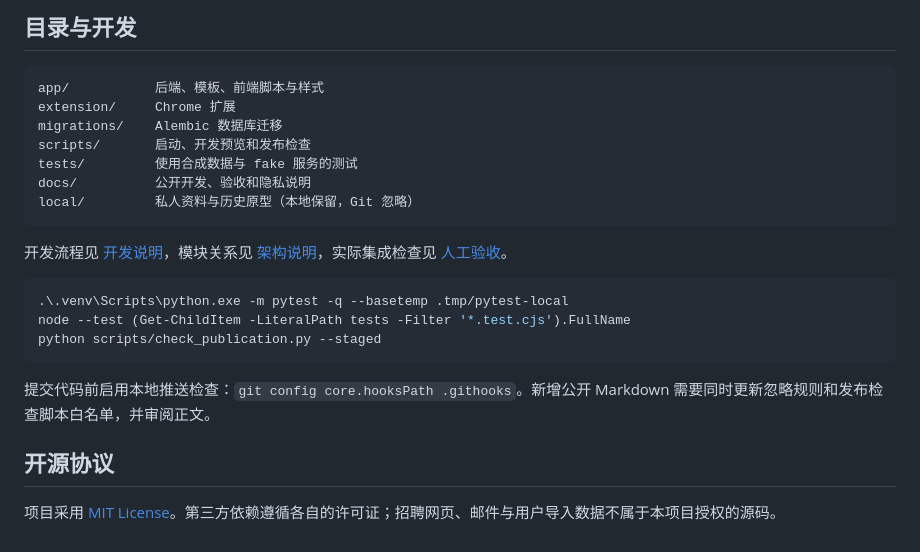
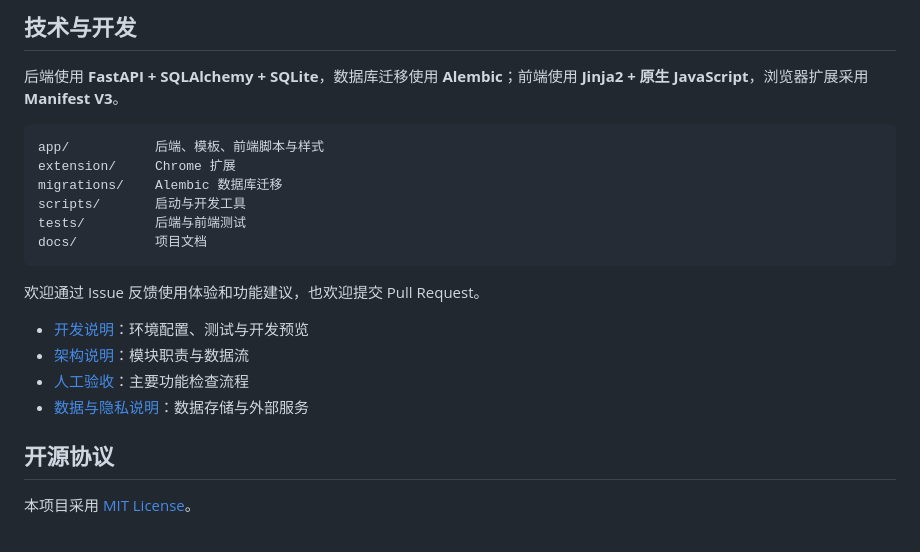
Before and after one commit to YHonc/local-job-assistant, a Markdown page: README.md, the part around one of its changes. GitHub-like rendering.

````diff
--- a/README.md
+++ b/README.md
@@ -52,26 +85,24 @@ py -m venv .venv
 
-## 目录与开发
+## 技术与开发
+
+后端使用 **FastAPI + SQLAlchemy + SQLite**，数据库迁移使用 **Alembic**；前端使用 **Jinja2 + 原生 JavaScript**，浏览器扩展采用 **Manifest V3**。
 
 ```text
 app/           后端、模板、前端脚本与样式
 extension/     Chrome 扩展
 migrations/    Alembic 数据库迁移
-scripts/       启动、开发预览和发布检查
-tests/         使用合成数据与 fake 服务的测试
-docs/          公开开发、验收和隐私说明
-local/         私人资料与历史原型（本地保留，Git 忽略）
+scripts/       启动与开发工具
+tests/         后端与前端测试
+docs/          项目文档
 ```
 
-开发流程见 [开发说明](docs/development.md)，模块关系见 [架构说明](ARCHITECTURE.md)，实际集成检查见 [人工验收](docs/manual-qa.md)。
+欢迎通过 Issue 反馈使用体验和功能建议，也欢迎提交 Pull Request。
 
-```powershell
-.\.venv\Scripts\python.exe -m pytest -q --basetemp .tmp/pytest-local
-node --test (Get-ChildItem -LiteralPath tests -Filter '*.test.cjs').FullName
-python scripts/check_publication.py --staged
-```
-
-提交代码前启用本地推送检查：`git config core.hooksPath .githooks`。新增公开 Markdown 需要同时更新忽略规则和发布检查脚本白名单，并审阅正文。
+- [开发说明](docs/development.md)：环境配置、测试与开发预览
+- [架构说明](ARCHITECTURE.md)：模块职责与数据流
+- [人工验收](docs/manual-qa.md)：主要功能检查流程
+- [数据与隐私说明](docs/privacy.md)：数据存储与外部服务
 
 ## 开源协议
 
-项目采用 [MIT License](LICENSE)。第三方依赖遵循各自的许可证；招聘网页、邮件与用户导入数据不属于本项目授权的源码。
+本项目采用 [MIT License](LICENSE)。
````
Also changed, not shown: other parts of README.md (+57 -24 lines).
